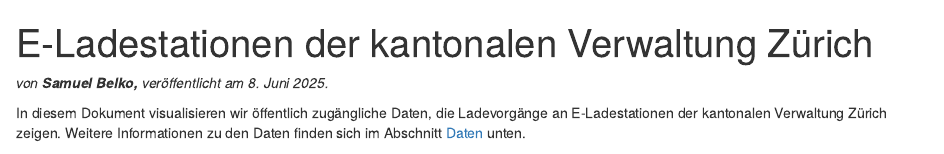
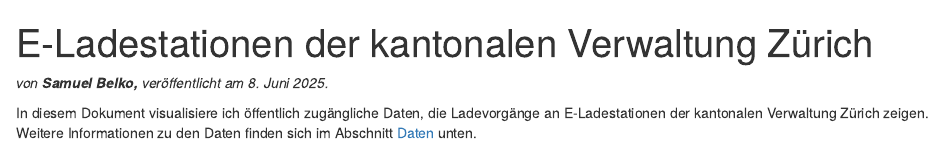
Before and after one commit to samuelbelko/evchargezurich, an R Markdown document (inst/site/index.Rmd): the page in a window 1100 px wide, from its top. Rendered offline with R 4.5, knitr and Pandoc, with nearby package versions; some code elsewhere in the file could not run offline.

Commit message:
wording, decrease space at the bottom of the page

````diff
--- a/inst/site/index.Rmd
+++ b/inst/site/index.Rmd
@@ -7,7 +7,7 @@ output:
 
 *von* ***Samuel Belko,*** *veröffentlicht am 8. Juni 2025.*
 
-In diesem Dokument visualisieren wir öffentlich zugängliche Daten, die Ladevorgänge an E-Ladestationen der kantonalen Verwaltung Zürich zeigen. Weitere Informationen zu den Daten finden sich im Abschnitt [Daten](#daten) unten.
+In diesem Dokument visualisiere ich öffentlich zugängliche Daten, die Ladevorgänge an E-Ladestationen der kantonalen Verwaltung Zürich zeigen. Weitere Informationen zu den Daten finden sich im Abschnitt [Daten](#daten) unten.
 
 ```{r, echo=FALSE, message=FALSE}
 library(dplyr)
````
Also changed, not shown: inst/site/index.html, inst/site/index.Rmd (2 more changed lines).
